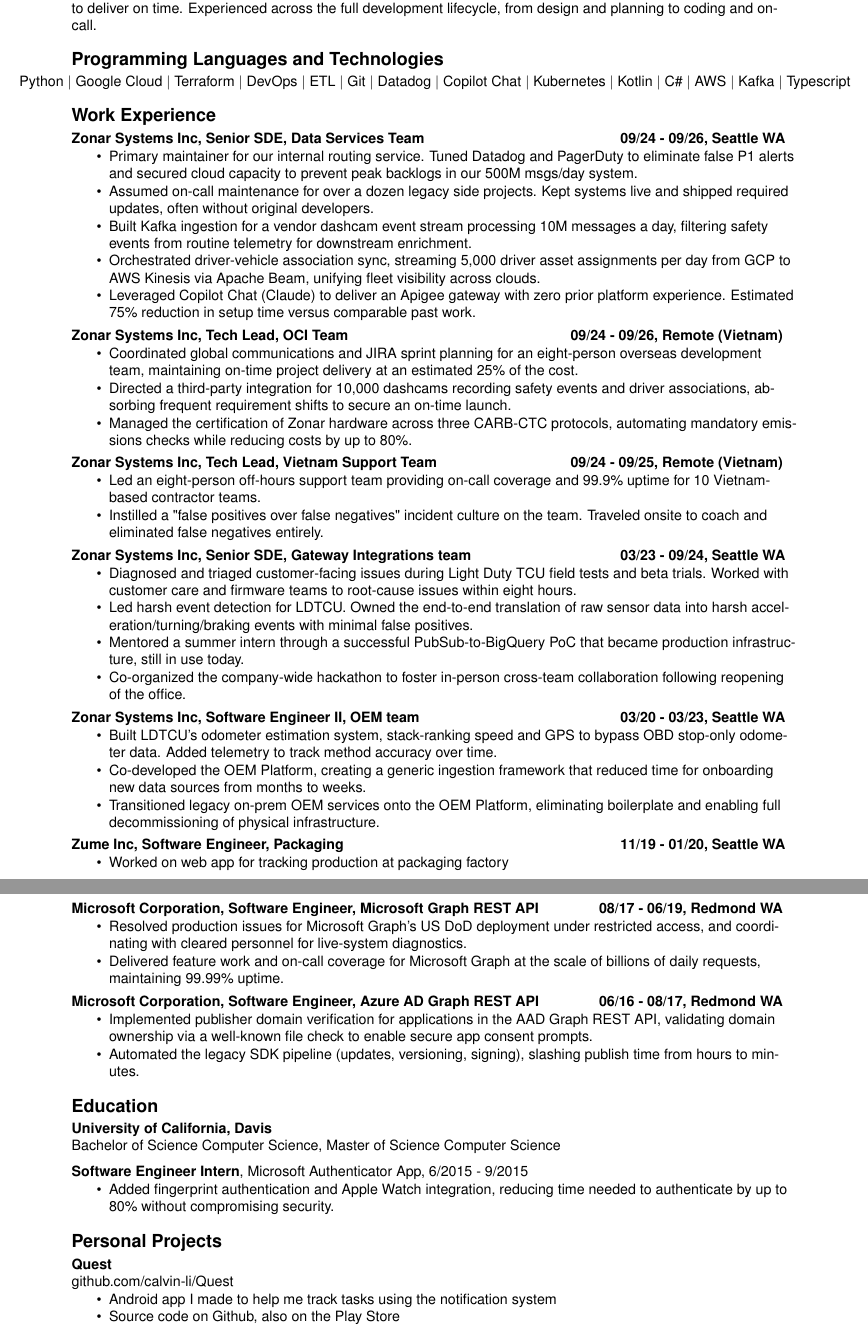
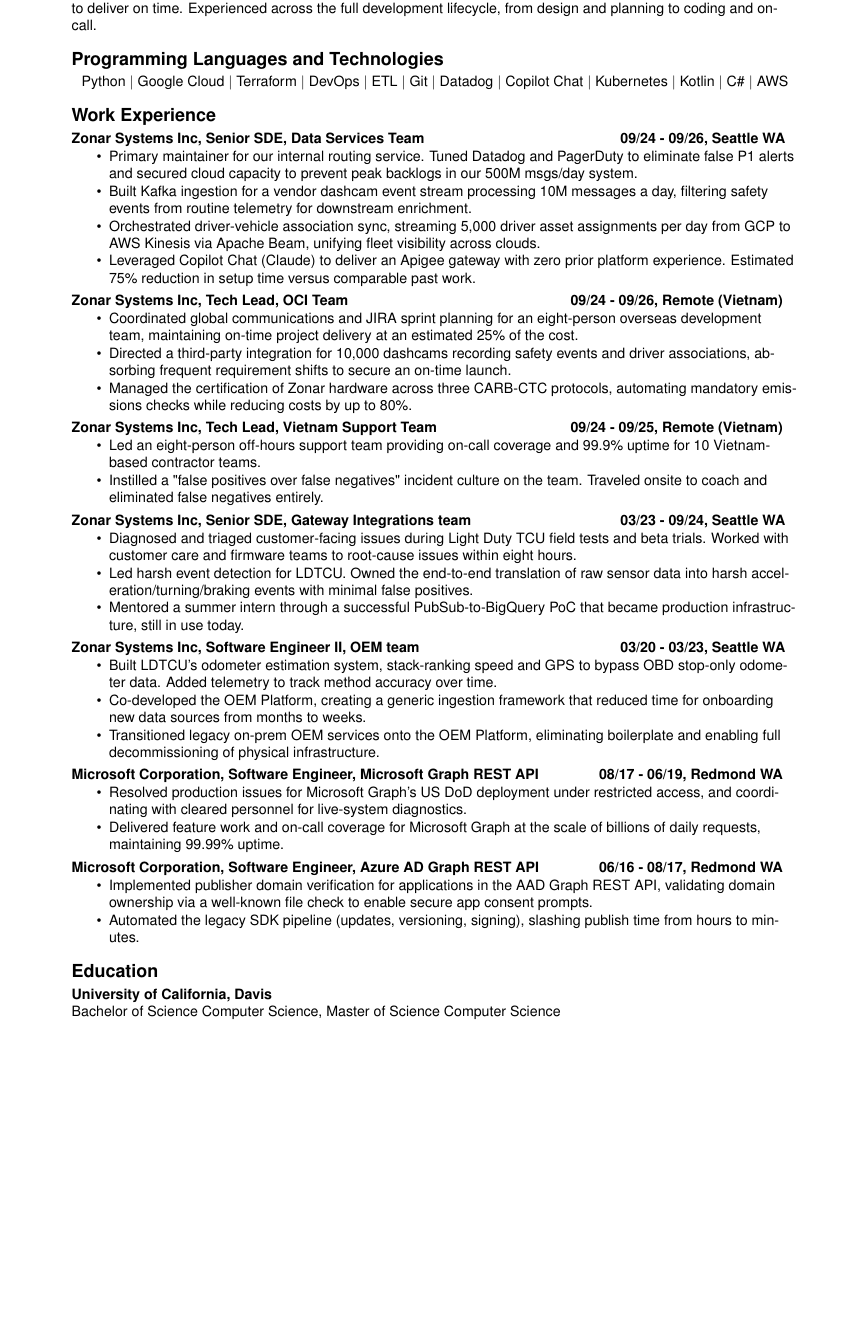
Before and after one commit to calvin-li/-resume-, a LaTeX CV (resume.tex): two parts of pages 1 and 2 of 2 before the commit and part of the page after it, the two joined at a grey line, cut so that both start at the same text, the shorter picture padded with empty space. Compiled offline with pdfLaTeX.

Commit message:
making a generic one-page resume

```diff
--- a/resume.tex
+++ b/resume.tex
@@ -1,6 +1,6 @@
 \documentclass[]{article}
 \renewcommand{\familydefault}{\sfdefault}
-\usepackage[papersize={8.5in,11in},top=2cm,bottom=2cm,left=2.25cm,right=2.25cm]{geometry}
+\usepackage[papersize={8.5in,12.5in},top=2cm,bottom=2cm,left=2.25cm,right=2.25cm]{geometry}
 \usepackage[T1]{fontenc}
 \usepackage{helvet}
 \usepackage{anyfontsize}
@@ -49,9 +49,7 @@
         Kubernetes $|$
         Kotlin $|$
         C\# $|$
-        AWS $|$
-        Kafka $|$
-        Typescript
+        AWS
     }
     \bigskip
     {\large \textbf{Work Experience}}\\
@@ -65,7 +63,6 @@
     \end{paracol}
     \begin{itemize}
         \item Primary maintainer for our internal routing service. Tuned Datadog and PagerDuty to eliminate false P1 alerts and secured cloud capacity to prevent peak backlogs in our 500M msgs/day system.
-        \item Assumed on-call maintenance for over a dozen legacy side projects. Kept systems live and shipped required updates, often without original developers.
         \item Built Kafka ingestion for a vendor dashcam event stream processing 10M messages a day, filtering safety events from routine telemetry for downstream enrichment.
         \item Orchestrated driver-vehicle association sync, streaming 5,000 driver asset assignments per day from GCP to AWS Kinesis via Apache Beam, unifying fleet visibility across clouds.
         \item Leveraged Copilot Chat (Claude) to deliver an Apigee gateway with zero prior platform experience. Estimated 75\% reduction in setup time versus comparable past work.
@@ -107,7 +104,6 @@
         \item Diagnosed and triaged customer-facing issues during Light Duty TCU field tests and beta trials. Worked with customer care and firmware teams to root-cause issues within eight hours.
         \item Led harsh event detection for LDTCU. Owned the end-to-end translation of raw sensor data into harsh acceleration/turning/braking events with minimal false positives.
         \item Mentored a summer intern through a successful PubSub-to-BigQuery PoC that became production infrastructure, still in use today.
-        \item Co-organized the company-wide hackathon to foster in-person cross-team collaboration following reopening of the office.
     \end{itemize}
     \smallskip
 
@@ -121,17 +117,6 @@
         \item Built LDTCU's odometer estimation system, stack-ranking speed and GPS to bypass OBD stop-only odometer data. Added telemetry to track method accuracy over time.
         \item Co-developed the OEM Platform, creating a generic ingestion framework that reduced time for onboarding new data sources from months to weeks.
         \item Transitioned legacy on-prem OEM services onto the OEM Platform, eliminating boilerplate and enabling full decommissioning of physical infrastructure.
-    \end{itemize}
-    \smallskip
-
-    \columnratio{0.75}
-    \begin{paracol}{2}
-    \textbf{Zume Inc, Software Engineer, Packaging}
-    \switchcolumn
-    \textbf{11/19 - 01/20, Seattle WA}
-    \end{paracol}
-    \begin{itemize}
-        \item Worked on web app for tracking production at packaging factory
     \end{itemize}
     \smallskip
 
@@ -163,21 +148,4 @@
     \smallskip
     \textbf{University of California, Davis}
     \\ Bachelor of Science Computer Science, Master of Science Computer Science
-    \medskip \\
-    \textbf{Software Engineer Intern}, Microsoft Authenticator App, 6/2015 - 9/2015\\
-    \begin{itemize}
-        \item Added fingerprint authentication and Apple Watch integration, reducing time needed to authenticate by up to 80\% without compromising security.
-    \end{itemize}
-
-    \bigskip
-    {\large \textbf{Personal Projects}}
-    \smallskip \\
-    \textbf{Quest}
-    \\
-    github.com/calvin-li/Quest
-    \\
-    \begin{itemize}
-        \item Android app I made to help me track tasks using the notification system
-        \item Source code on Github, also on the Play Store
-    \end{itemize}
 \end{document}
```
Also changed, not shown: resume.pdf.
